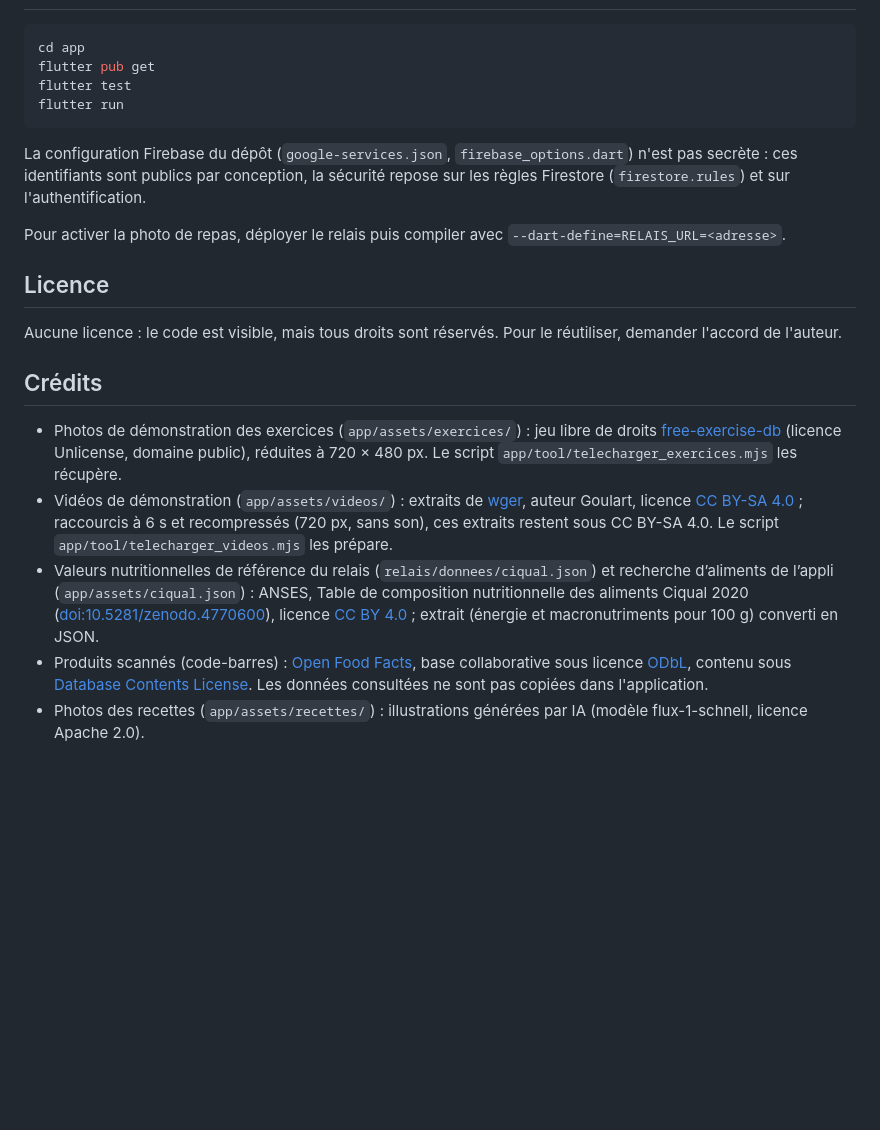
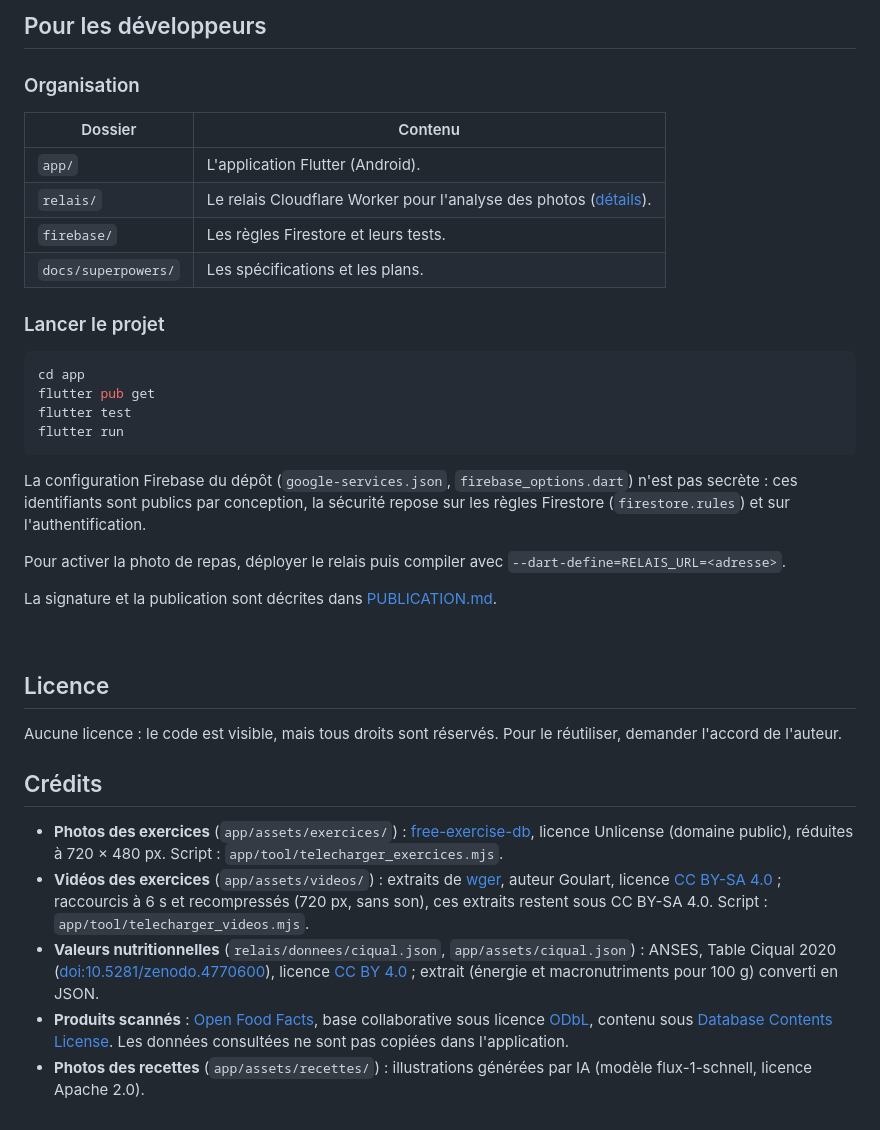
Before and after one commit to Jonathanmx5/coach, a Markdown page: README.md, the part around one of its changes. GitHub-like rendering; blank space fills up the shorter version.

````diff
--- a/README.md
+++ b/README.md
@@ -32,3 +106,17 @@ Application Android de coaching sportif et alimentaire pour débutants. Nom de l
+<br>
+
+## Pour les développeurs
+
+### Organisation
+
+| Dossier | Contenu |
+|---|---|
+| `app/` | L'application Flutter (Android). |
+| `relais/` | Le relais Cloudflare Worker pour l'analyse des photos ([détails](relais/README.md)). |
+| `firebase/` | Les règles Firestore et leurs tests. |
+| `docs/superpowers/` | Les spécifications et les plans. |
+
+### Lancer le projet
 
 ```bash
 cd app
@@ -41,14 +129,18 @@ La configuration Firebase du dépôt (`google-services.json`, `firebase_options.
 
 Pour activer la photo de repas, déployer le relais puis compiler avec `--dart-define=RELAIS_URL=<adresse>`.
 
+La signature et la publication sont décrites dans [PUBLICATION.md](PUBLICATION.md).
+
+<br>
+
 ## Licence
 
 Aucune licence : le code est visible, mais tous droits sont réservés. Pour le réutiliser, demander l'accord de l'auteur.
 
 ## Crédits
 
-- Photos de démonstration des exercices (`app/assets/exercices/`) : jeu libre de droits [free-exercise-db](https://github.com/yuhonas/free-exercise-db) (licence Unlicense, domaine public), réduites à 720 × 480 px. Le script `app/tool/telecharger_exercices.mjs` les récupère.
-- Vidéos de démonstration (`app/assets/videos/`) : extraits de [wger](https://wger.de), auteur Goulart, licence [CC BY-SA 4.0](https://creativecommons.org/licenses/by-sa/4.0/) ; raccourcis à 6 s et recompressés (720 px, sans son), ces extraits restent sous CC BY-SA 4.0. Le script `app/tool/telecharger_videos.mjs` les prépare.
-- Valeurs nutritionnelles de référence du relais (`relais/donnees/ciqual.json`) et recherche d’aliments de l’appli (`app/assets/ciqual.json`) : ANSES, Table de composition nutritionnelle des aliments Ciqual 2020 ([doi:10.5281/zenodo.4770600](https://doi.org/10.5281/zenodo.4770600)), licence [CC BY 4.0](https://creativecommons.org/licenses/by/4.0/) ; extrait (énergie et macronutriments pour 100 g) converti en JSON.
-- Produits scannés (code-barres) : [Open Food Facts](https://world.openfoodfacts.org/), base collaborative sous licence [ODbL](https://opendatacommons.org/licenses/odbl/1-0/), contenu sous [Database Contents License](https://opendatacommons.org/licenses/dbcl/1-0/). Les données consultées ne sont pas copiées dans l'application.
-- Photos des recettes (`app/assets/recettes/`) : illustrations générées par IA (modèle flux-1-schnell, licence Apache 2.0).
+- **Photos des exercices** (`app/assets/exercices/`) : [free-exercise-db](https://github.com/yuhonas/free-exercise-db), licence Unlicense (domaine public), réduites à 720 × 480 px. Script : `app/tool/telecharger_exercices.mjs`.
+- **Vidéos des exercices** (`app/assets/videos/`) : extraits de [wger](https://wger.de), auteur Goulart, licence [CC BY-SA 4.0](https://creativecommons.org/licenses/by-sa/4.0/) ; raccourcis à 6 s et recompressés (720 px, sans son), ces extraits restent sous CC BY-SA 4.0. Script : `app/tool/telecharger_videos.mjs`.
+- **Valeurs nutritionnelles** (`relais/donnees/ciqual.json`, `app/assets/ciqual.json`) : ANSES, Table Ciqual 2020 ([doi:10.5281/zenodo.4770600](https://doi.org/10.5281/zenodo.4770600)), licence [CC BY 4.0](https://creativecommons.org/licenses/by/4.0/) ; extrait (énergie et macronutriments pour 100 g) converti en JSON.
+- **Produits scannés** : [Open Food Facts](https://world.openfoodfacts.org/), base collaborative sous licence [ODbL](https://opendatacommons.org/licenses/odbl/1-0/), contenu sous [Database Contents License](https://opendatacommons.org/licenses/dbcl/1-0/). Les données consultées ne sont pas copiées dans l'application.
+- **Photos des recettes** (`app/assets/recettes/`) : illustrations générées par IA (modèle flux-1-schnell, licence Apache 2.0).
````
Also changed, not shown: other parts of README.md (+98 -24 lines), docs/images/banniere.png (added), docs/images/ecrans.png (added), docs/images/themes.png (added).
